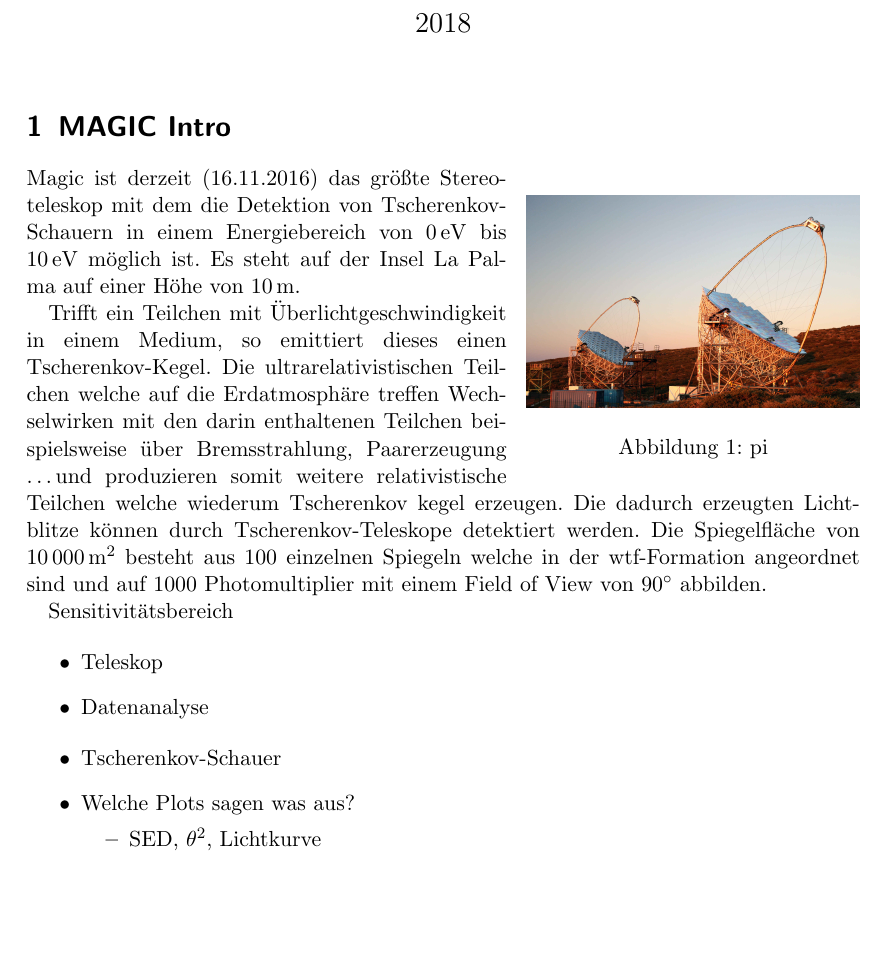
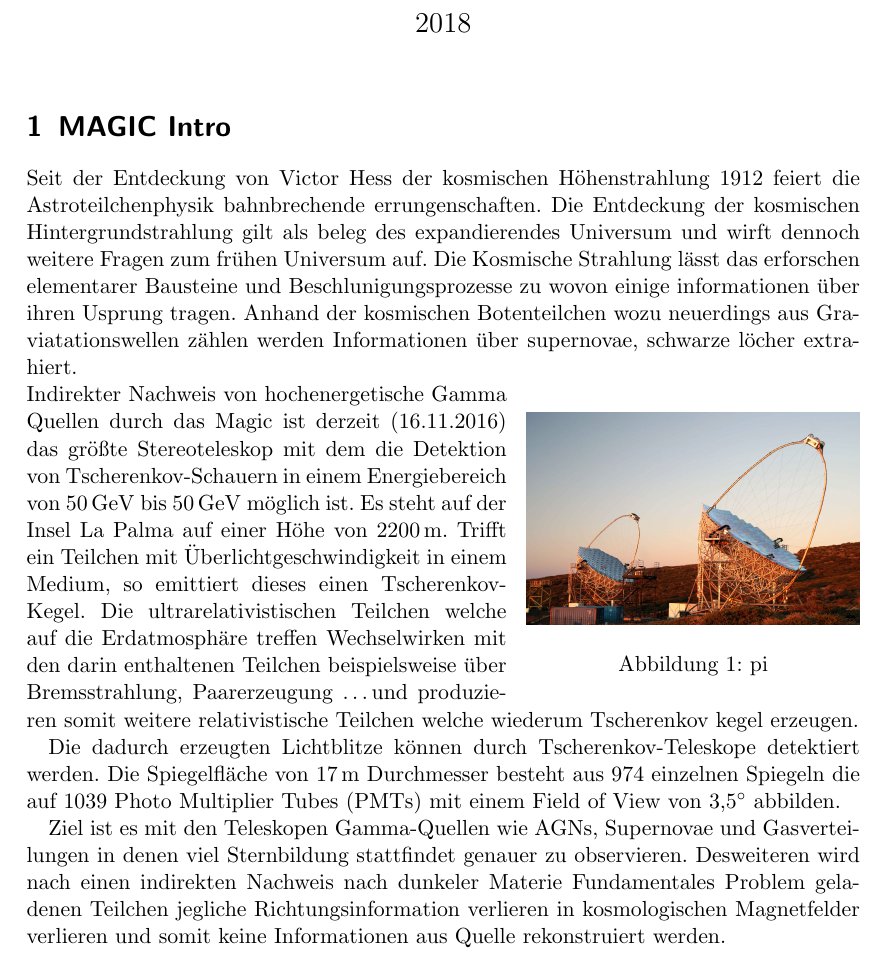
Before and after one commit to nbiederbeck/masterpraktikum, a LaTeX document (06-20181114-Lehrstuhlversuch/anleitung/anleitung.tex, which reads 06-20181114-Lehrstuhlversuch/anleitung/content/magic.tex): part of page 1 of 3, cut so that both start at the same text, the shorter picture padded with empty space. Compiled offline with pdfLaTeX.

Commit message:
some more intro

```diff
--- a/06-20181114-Lehrstuhlversuch/anleitung/content/magic.tex
+++ b/06-20181114-Lehrstuhlversuch/anleitung/content/magic.tex
@@ -1,41 +1,42 @@
 \section{MAGIC Intro}%
 \label{sec:magic}
+Seit der Entdeckung von Victor Hess der kosmischen Höhenstrahlung
+1912 feiert die Astroteilchenphysik bahnbrechende errungenschaften.
+Die Entdeckung der kosmischen Hintergrundstrahlung gilt als beleg des
+expandierendes Universum und wirft dennoch weitere Fragen zum frühen Universum auf.
+Die Kosmische Strahlung lässt das erforschen elementarer Bausteine und
+Beschlunigungsprozesse zu wovon
+einige informationen über ihren Usprung tragen.
+Anhand der kosmischen Botenteilchen wozu neuerdings aus Graviatationswellen
+zählen werden Informationen über supernovae, schwarze löcher extrahiert.
 \begin{wrapfigure}{r}{0.4\textwidth}
 		\includegraphics[width=\linewidth]{pictures/magic.JPG}
 		\caption{pi}
 		\label{fig:pi}
 \end{wrapfigure}
+Indirekter Nachweis von hochenergetische Gamma Quellen durch das
 Magic ist derzeit (16.11.2016) das größte Stereoteleskop mit dem die
 Detektion von Tscherenkov-Schauern in einem Energiebereich von
-\SIrange{0}{10}{\electronvolt} möglich ist.
-Es steht auf der Insel La Palma auf einer Höhe von \SI{10}{\meter}.
-
+\SI{50}{\giga\electronvolt} bis \SI{50}{\giga\electronvolt} möglich ist.
+Es steht auf der Insel La Palma auf einer Höhe von \SI{2200}{\meter}.
 Trifft ein Teilchen mit Überlichtgeschwindigkeit in einem Medium, so emittiert
 dieses einen Tscherenkov-Kegel.
 Die ultrarelativistischen Teilchen welche auf die Erdatmosphäre treffen
 Wechselwirken mit den darin enthaltenen Teilchen beispielsweise über
 Bremsstrahlung, Paarerzeugung \ldots und produzieren somit weitere
 relativistische Teilchen welche wiederum Tscherenkov kegel erzeugen.
+
 Die dadurch erzeugten Lichtblitze können durch Tscherenkov-Teleskope detektiert
 werden.
-Die Spiegelfläche von \SI{10000}{\meter\squared} besteht aus \num{100} einzelnen
-Spiegeln welche in der wtf-Formation angeordnet sind und auf \num{1000}
-Photomultiplier mit einem Field of View von \SI{90}{\degree} abbilden.
+Die Spiegelfläche von \SI{17}{\meter} Durchmesser besteht aus \num{974} einzelnen
+Spiegeln die auf \num{1039} Photo Multiplier Tubes (PMTs) mit einem
+Field of View von \SI{3.5}{\degree} abbilden.
 
-
-Sensitivitätsbereich
-
-\begin{itemize}
-  \item Teleskop
-  \item Datenanalyse
-\end{itemize}
-
-\begin{itemize}
-  \item Tscherenkov-Schauer
-  \item Welche Plots sagen was aus?
-    \begin{itemize}
-      \item SED, $\theta^2$, Lichtkurve
-    \end{itemize}
-\end{itemize}
+Ziel ist es mit den Teleskopen Gamma-Quellen wie AGNs, Supernovae und
+Gasverteilungen in denen viel Sternbildung stattfindet genauer zu observieren.
+Desweiteren wird nach einen indirekten Nachweis nach dunkeler Materie
+Fundamentales Problem geladenen Teilchen jegliche Richtungsinformation verlieren
+in kosmologischen Magnetfelder verlieren und somit keine Informationen aus
+Quelle rekonstruiert werden.
 
 \clearpage
```
Also changed, not shown: 06-20181114-Lehrstuhlversuch/anleitung/content/mars/star.tex (+10 -0 lines).
